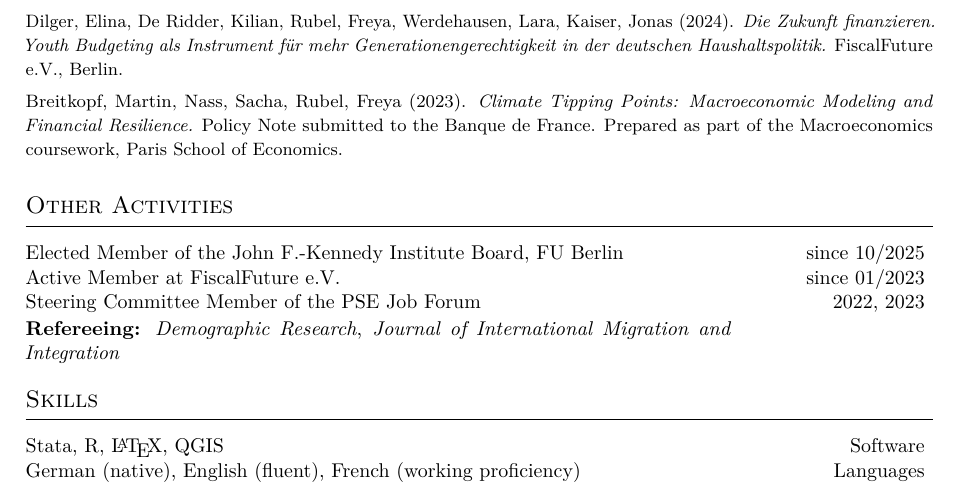
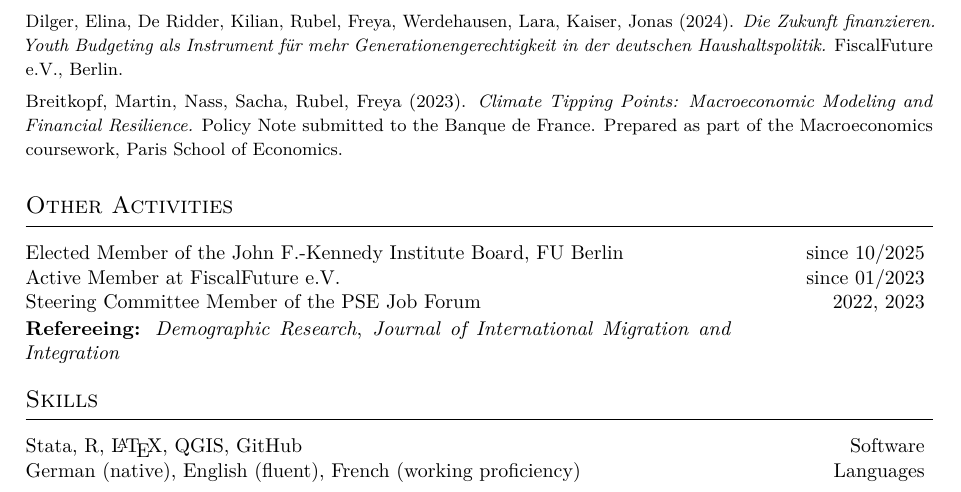
Before and after one commit to freyarubel-cpu/CV-, a LaTeX document (main.tex): part of page 2 of 2, cut so that both start at the same text. Compiled offline with pdfLaTeX.

Commit message:
Updates from Overleaf

```diff
--- a/main.tex
+++ b/main.tex
@@ -160,7 +160,7 @@ Breitkopf, Martin, Nass, Sacha, Rubel, Freya (2023). \textit{Climate Tipping Poi
 % ── Skills ────────────────────────────────────────────────────────────────────
 \section{\large Skills}
 
-\cvitem{Software}{Stata, R, \LaTeX, QGIS}
+\cvitem{Software}{Stata, R, \LaTeX, QGIS, GitHub}
 \cvitem{Languages}{German (native), English (fluent), French (working proficiency)}
 
 \end{document}
```
